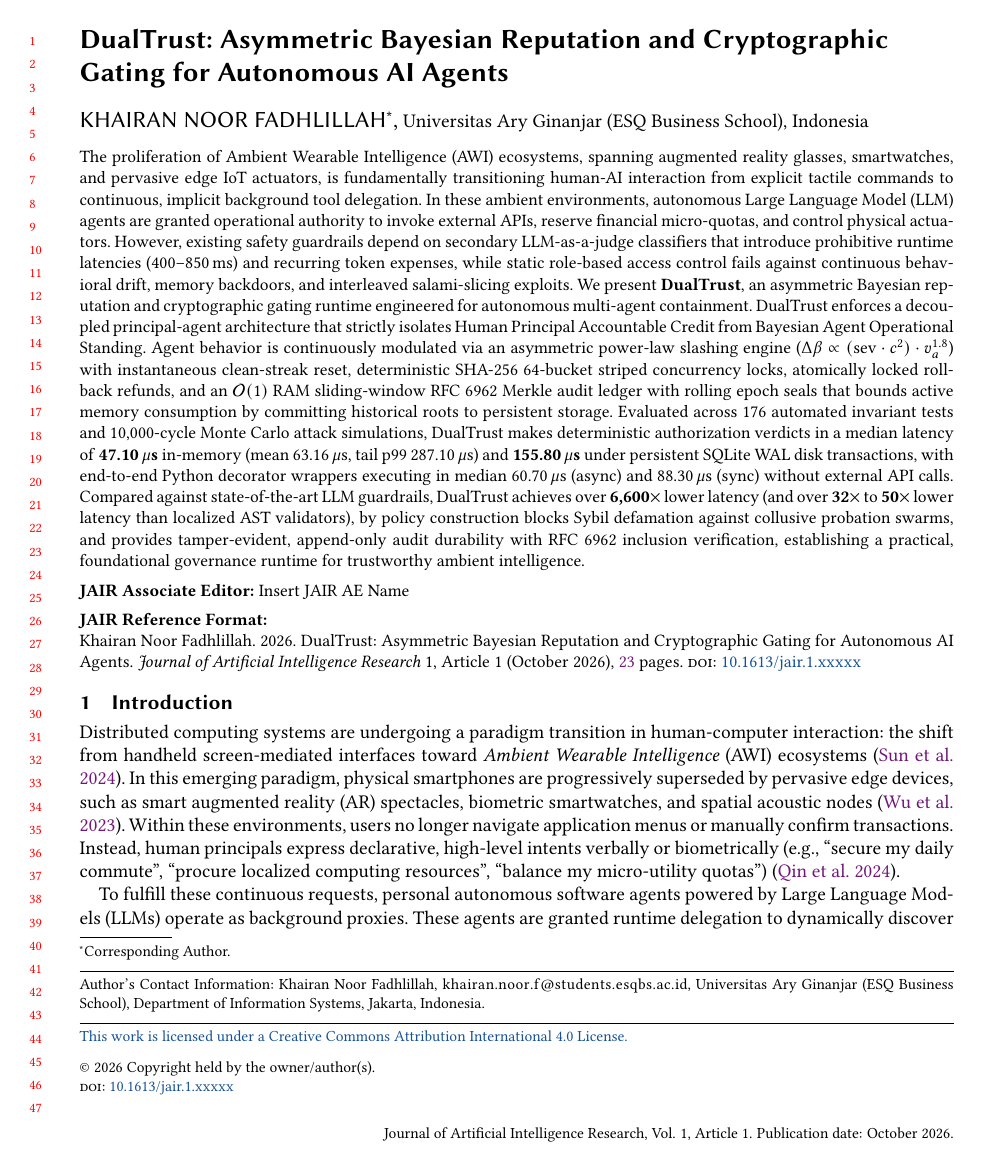
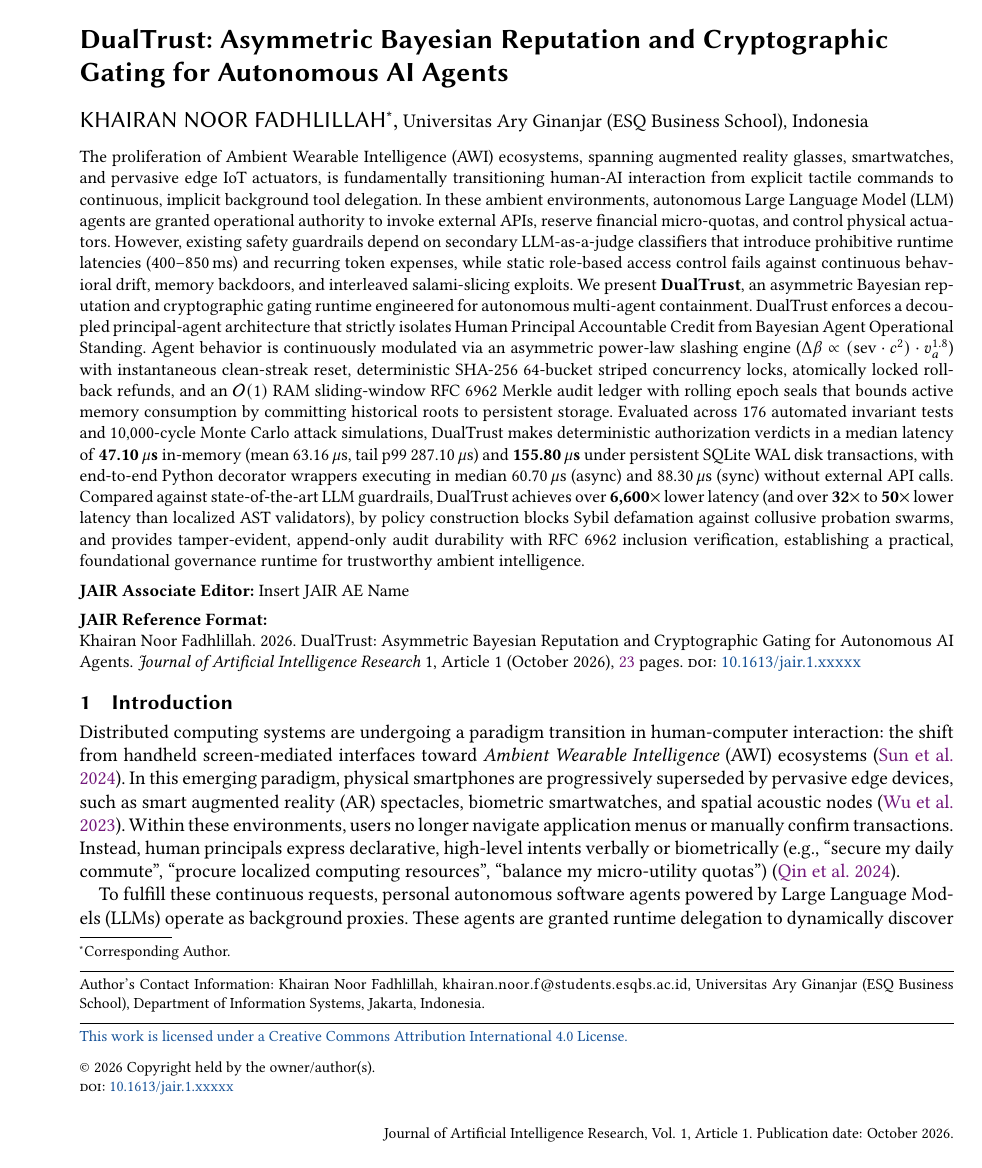
Before and after one commit to codesbykhairannoor/dual-trust, a LaTeX document (paper/jair/main.tex, which reads paper/jair/jair.cls): page 1 of 23. Compiled offline with pdfLaTeX.

Commit message:
style(jair): preserve official JAIR author kit first-page styling without line numbers

```diff
--- a/paper/jair/jair.cls
+++ b/paper/jair/jair.cls
@@ -295,10 +295,6 @@
 
   \fancypagestyle{firstpagestyle}{%
     \fancyhf{}%
-    \if@ACM@review
-      \fancyhead[L]{\ACM@linecountL}%
-      \fancyhead[R]{\ACM@linecountR}%
-    \fi
     \fancyfoot[RO,LE]{\footnotesize \@journalName, Vol.
       \@acmVolume, Article \@acmArticle. Publication date: \@acmPubDate.}%
   }%
--- a/paper/jair/main.tex
+++ b/paper/jair/main.tex
@@ -58,18 +58,6 @@
 \hypersetup{colorlinks=true, linkcolor=black, citecolor=black, urlcolor=blue}
 
 \newtheorem{invariant}{Security Invariant}
-
-% Force red line numbers on the first page as well during review mode
-\makeatletter
-\fancypagestyle{firstpagestyle}{%
-  \fancyhf{}%
-  \if@ACM@review
-    \fancyhead[L]{\ACM@linecountL}%
-    \fancyhead[R]{\ACM@linecountR}%
-  \fi
-  \fancyfoot[RO,LE]{\footnotesize \@journalName, Vol. \@acmVolume, Article \@acmArticle. Publication date: \@acmPubDate.}%
-}
-\makeatother
 
 \begin{document}
 
```
Also changed, not shown: paper/jair_main.tex (+0 -12 lines), 1 other file.
